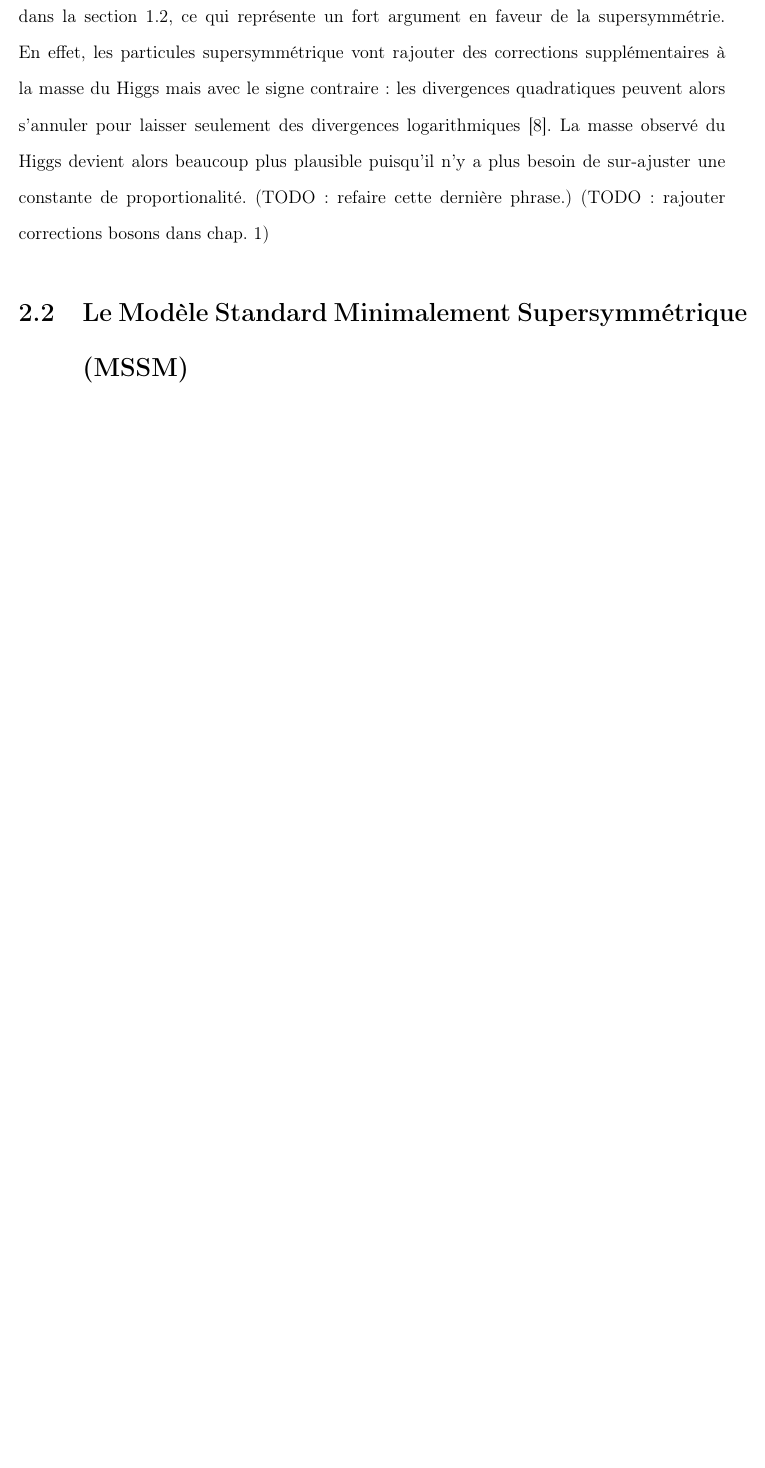
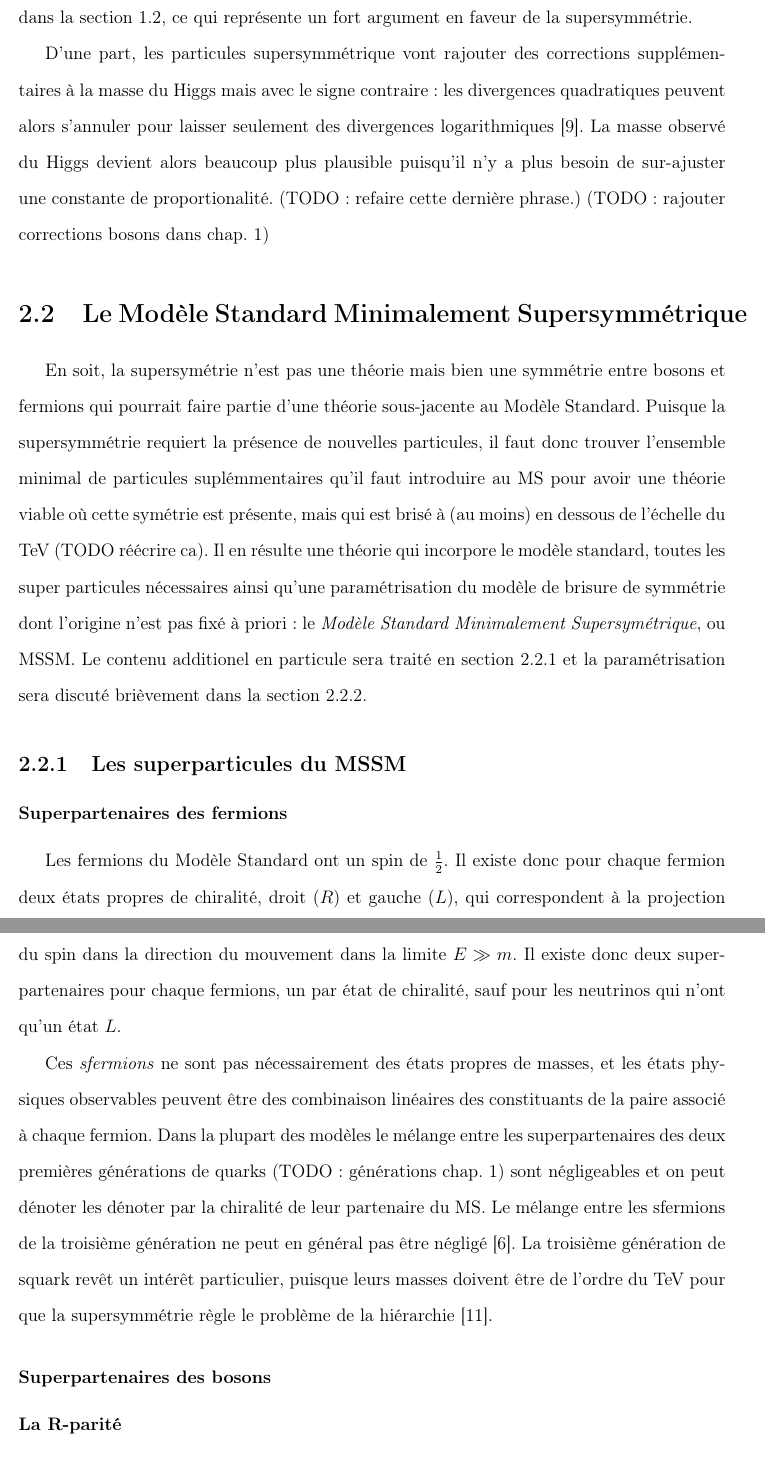
Before and after one commit to gagnonlg/memoire-predoc, a LaTeX document (memoire.tex, which reads 2_susy_th.tex): part of page 13 of 20 before the commit and two parts of pages 13 and 14 of 22 after it, the two joined at a grey line, cut so that both start at the same text, the shorter picture padded with empty space. Compiled offline with pdfLaTeX; a LaTeX package or settings file that is missing is left out.

Commit message:
et ca continue, chap 2

```diff
--- a/2_susy_th.tex
+++ b/2_susy_th.tex
@@ -28,17 +30,72 @@ peuvent être prédites et entrent dans le modèle comme paramètres.
 
 Étonnament, cette idée toute simple est suffisante pour régler les
 trois problèmes exposés dans la section~\ref{sec:ms:problemes}, ce qui
-représente un fort argument en faveur de la supersymmétrie. En effet,
-les particules supersymmétrique vont rajouter des corrections
-supplémentaires à la masse du Higgs mais avec le signe contraire: les
-divergences quadratiques peuvent alors s'annuler pour laisser
-seulement des divergences
+représente un fort argument en faveur de la supersymmétrie.
+
+% Problème de l hiérarchie
+D'une part, les particules supersymmétrique vont rajouter des
+corrections supplémentaires à la masse du Higgs mais avec le signe
+contraire: les divergences quadratiques peuvent alors s'annuler pour
+laisser seulement des divergences
 logarithmiques~\cite{martin_supersymmetry_1997}. La masse observé du
 Higgs devient alors beaucoup plus plausible puisqu'il n'y a plus
 besoin de sur-ajuster une constante de proportionalité. (TODO: refaire
-cette dernière phrase.) (TODO:  rajouter corrections bosons dans chap. 1)
+cette dernière phrase.) (TODO: rajouter corrections bosons dans
+chap. 1)
+
+% Matière sombre
+% Unification
+
+\section{Le Modèle Standard Minimalement Supersymmétrique}
+\label{sec:susy:mssm}
+
+% intro
+En soit, la supersymétrie n'est pas une théorie mais bien une
+symmétrie entre bosons et fermions qui pourrait faire partie d'une
+théorie sous-jacente au Modèle Standard. Puisque la supersymmétrie
+requiert la présence de nouvelles particules, il faut donc trouver
+l'ensemble minimal de particules suplémmentaires qu'il faut introduire
+au MS pour avoir une théorie viable où cette symétrie est présente,
+mais qui est brisé à (au moins) en dessous de l'échelle du TeV (TODO
+réécrire ca). Il en résulte une théorie qui incorpore le modèle
+standard, toutes les super particules nécessaires ainsi qu'une
+paramétrisation du modèle de brisure de symmétrie dont l'origine n'est
+pas fixé à priori: le \emph{Modèle Standard Minimalement
+  Supersymétrique}, ou MSSM. Le contenu additionel en particule sera
+traité en section~\ref{sec:susy:mssm:sparticules} et la
+paramétrisation sera discuté brièvement dans la
+section~\ref{sec:susy:mssm:params}.
+
+\subsection{Les superparticules du MSSM}
+\label{sec:susy:mssm:sparticules}
+
+\subsubsection{Superpartenaires des fermions}
+
+Les fermions du Modèle Standard ont un spin de $\frac{1}{2}$. Il
+existe donc pour chaque fermion deux états propres de chiralité, droit
+($R$) et gauche ($L$), qui correspondent à la projection du spin dans
+la direction du mouvement dans la limite $E \gg m$. Il existe donc
+deux superpartenaires pour chaque fermions, un par état de chiralité,
+sauf pour les neutrinos qui n'ont qu'un état $L$.
+
+Ces \emph{sfermions} ne sont pas nécessairement des états propres de
+masses, et les états physiques observables peuvent être des
+combinaison linéaires des constituants de la paire associé à chaque
+fermion. Dans la plupart des modèles le mélange entre les
+superpartenaires des deux premières générations de quarks (TODO:
+générations chap. 1) sont négligeables et on peut dénoter les dénoter
+par la chiralité de leur partenaire du MS. Le mélange entre les
+sfermions de la troisième génération ne peut en général pas être
+négligé~\cite{aad_summary_2015}. La troisième génération de squark
+revêt un intérêt particulier, puisque leurs masses doivent être de
+l'ordre du TeV pour que la supersymmétrie règle le problème de la
+hiérarchie~\cite{olive_review_2014}.
+
+\subsubsection{Superpartenaires des bosons}
+%% gluinos
+%% gauginos
+%% higgsinos
 
 
 
-\section{Le Modèle Standard Minimalement Supersymmétrique (MSSM)}
-\label{sec:susy:mssm}
+\subsubsection{La R-parité}
```
Also changed, not shown: predoc.bib (+18 -0 lines), 2_susy_th.tex (24 more changed lines).
